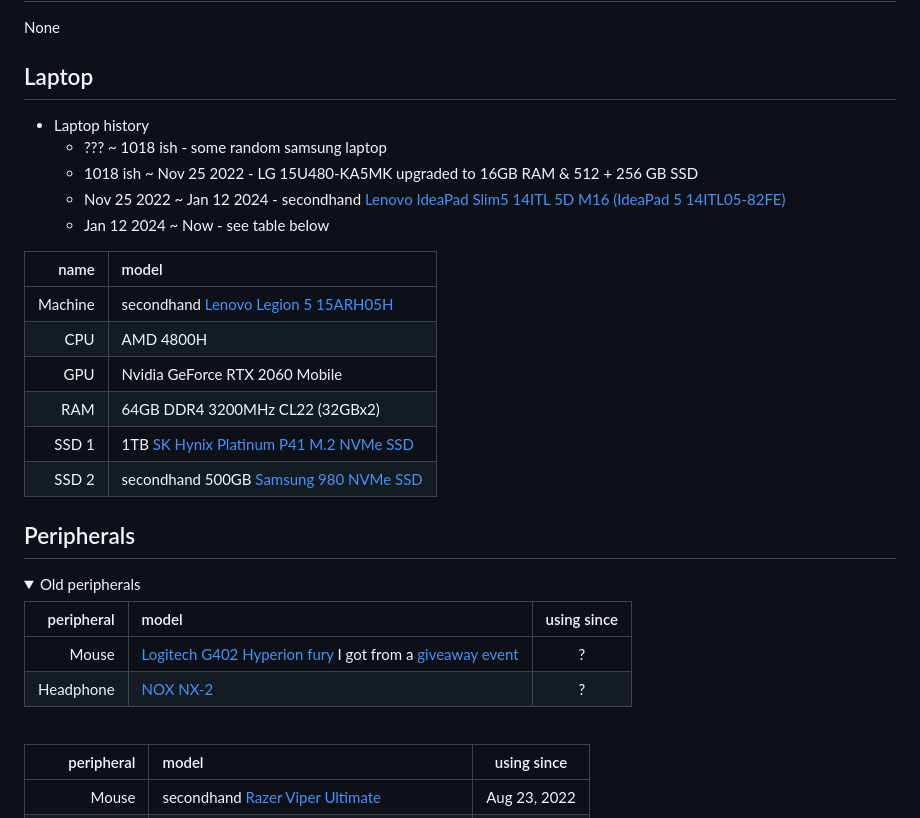
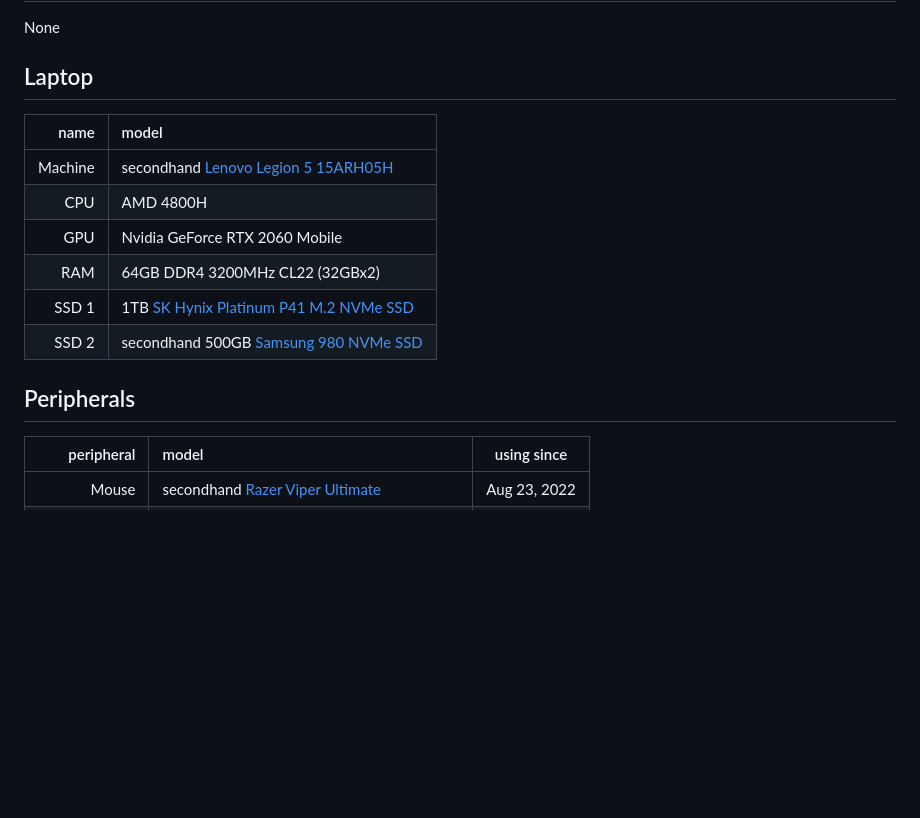
Before and after one commit to developomp/pompup, a Markdown page: docs/hardware/README.md, the part around the change. GitHub-like rendering; folded sections open; blank space fills up the shorter version.

Commit message:
docs: remove old hardware info

```diff
--- a/docs/hardware/README.md
+++ b/docs/hardware/README.md
@@ -5,12 +5,6 @@
 None
 
 ## Laptop
-
-- Laptop history
-  - ??? ~ 1018 ish - some random samsung laptop
-  - 1018 ish ~ Nov 25 2022 - LG 15U480-KA5MK upgraded to 16GB RAM & 512 + 256 GB SSD
-  - Nov 25 2022 ~ Jan 12 2024 - secondhand [Lenovo IdeaPad Slim5 14ITL 5D M16 (IdeaPad 5 14ITL05-82FE)](https://prod.danawa.com/info/?pcode=12875984)
-  - Jan 12 2024 ~ Now - see table below
 
 |    name | model                                                                                                                                   |
 | ------: | :-------------------------------------------------------------------------------------------------------------------------------------- |
@@ -22,18 +16,6 @@ None
 |   SSD 2 | secondhand 500GB [Samsung 980 NVMe SSD](https://semiconductor.samsung.com/consumer-storage/internal-ssd/980)                            |
 
 ## Peripherals
-
-<details>
-  <summary>Old peripherals</summary>
-
-| peripheral | model                                                                                                                                                                                                        | using since |
-| ---------: | :----------------------------------------------------------------------------------------------------------------------------------------------------------------------------------------------------------- | :---------: |
-|      Mouse | [Logitech G402 Hyperion fury](https://www.logitechg.com/en-eu/products/gaming-mice/g402-hyperion-fury-fps-gaming-mouse.html) I got from a [giveaway event](https://blog.naver.com/yjcomicsblog/221432692995) |      ?      |
-|  Headphone | [NOX NX-2](https://www.e-nox.co.kr/theme/s007/index/product_view01.php?wr_id=16)                                                                                                                             |      ?      |
-
-</details>
-
-<br />
 
 |     peripheral | model                                                                                                                  | using since  |
 | -------------: | :--------------------------------------------------------------------------------------------------------------------- | :----------: |
```
